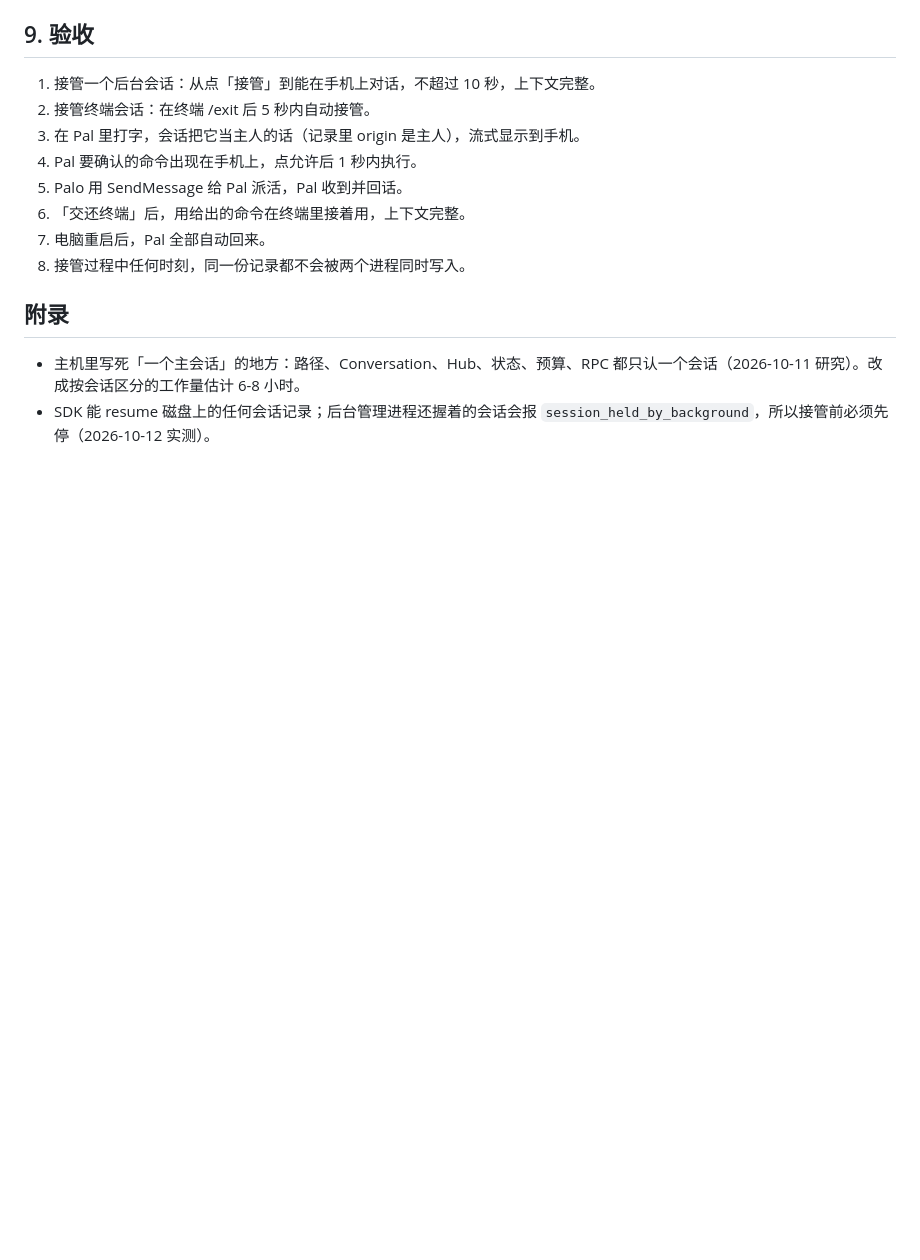
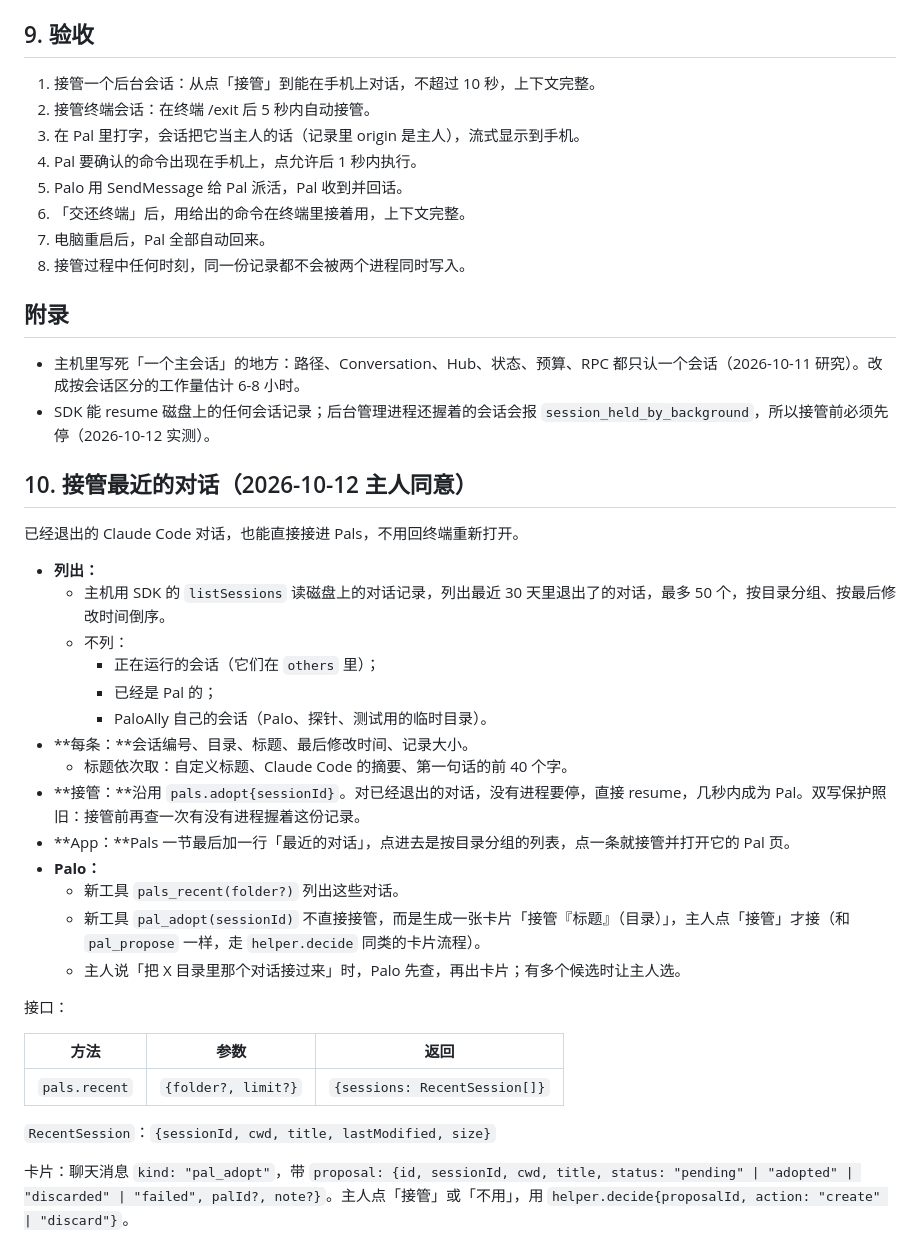
Before and after one commit to NovaShang/palo-ally, a Markdown page: docs/pals-prd.md, the part around the change. GitHub-like rendering; blank space fills up the shorter version.

Commit message:
Pals PRD: take over a recently exited Claude Code conversation directly, from the app or by asking Palo
Co-Authored-By: Claude Opus 5.5 (1M context) <noreply@anthropic.com>
Claude-Session: https://claude.ai/code/session_01HCFY15YJet6sTCwPMcJqfM

```diff
--- a/docs/pals-prd.md
+++ b/docs/pals-prd.md
@@ -158,3 +158,32 @@ Palo 提议，你点头，主机新开一个会话，第一条消息是 Palo 写
 
 - 主机里写死「一个主会话」的地方：路径、Conversation、Hub、状态、预算、RPC 都只认一个会话（2026-10-11 研究）。改成按会话区分的工作量估计 6-8 小时。
 - SDK 能 resume 磁盘上的任何会话记录；后台管理进程还握着的会话会报 `session_held_by_background`，所以接管前必须先停（2026-10-12 实测）。
+
+## 10. 接管最近的对话（2026-10-12 主人同意）
+
+已经退出的 Claude Code 对话，也能直接接进 Pals，不用回终端重新打开。
+
+- **列出：**
+  - 主机用 SDK 的 `listSessions` 读磁盘上的对话记录，列出最近 30 天里退出了的对话，最多 50 个，按目录分组、按最后修改时间倒序。
+  - 不列：
+    - 正在运行的会话（它们在 `others` 里）；
+    - 已经是 Pal 的；
+    - PaloAlly 自己的会话（Palo、探针、测试用的临时目录）。
+- **每条：**会话编号、目录、标题、最后修改时间、记录大小。
+  - 标题依次取：自定义标题、Claude Code 的摘要、第一句话的前 40 个字。
+- **接管：**沿用 `pals.adopt{sessionId}`。对已经退出的对话，没有进程要停，直接 resume，几秒内成为 Pal。双写保护照旧：接管前再查一次有没有进程握着这份记录。
+- **App：**Pals 一节最后加一行「最近的对话」，点进去是按目录分组的列表，点一条就接管并打开它的 Pal 页。
+- **Palo：**
+  - 新工具 `pals_recent(folder?)` 列出这些对话。
+  - 新工具 `pal_adopt(sessionId)` 不直接接管，而是生成一张卡片「接管『标题』（目录）」，主人点「接管」才接（和 `pal_propose` 一样，走 `helper.decide` 同类的卡片流程）。
+  - 主人说「把 X 目录里那个对话接过来」时，Palo 先查，再出卡片；有多个候选时让主人选。
+
+接口：
+
+| 方法 | 参数 | 返回 |
+|---|---|---|
+| `pals.recent` | `{folder?, limit?}` | `{sessions: RecentSession[]}` |
+
+`RecentSession`：`{sessionId, cwd, title, lastModified, size}`
+
+卡片：聊天消息 `kind: "pal_adopt"`，带 `proposal: {id, sessionId, cwd, title, status: "pending" | "adopted" | "discarded" | "failed", palId?, note?}`。主人点「接管」或「不用」，用 `helper.decide{proposalId, action: "create" | "discard"}`。
```
